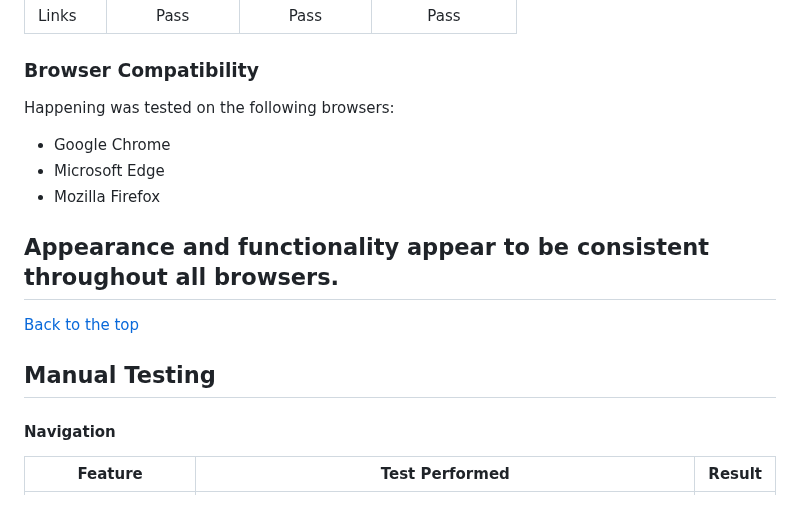
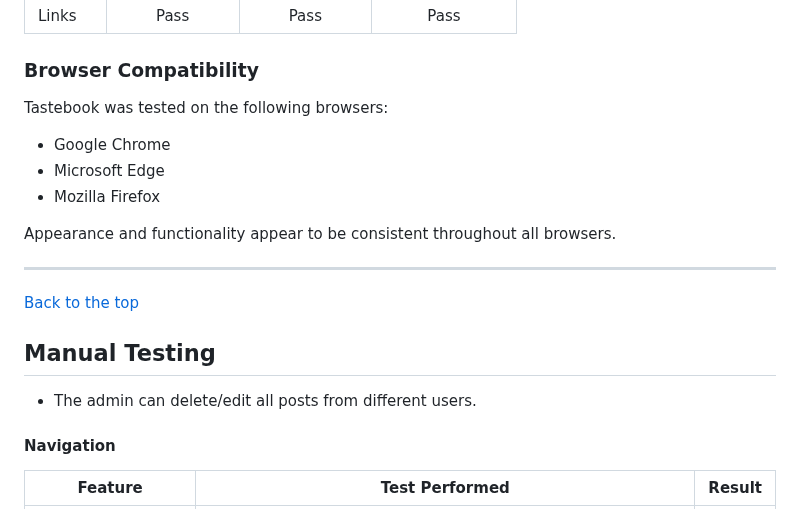
Before and after one commit to malinpalo/Tastebook, a Markdown page: TESTING.md, the part around one of its changes. Drawn GitHub-style.

```diff
--- a/TESTING.md
+++ b/TESTING.md
@@ -197,17 +207,20 @@ During the testing process I also used the [Responsive Design Checker](https://w
 
 ### Browser Compatibility
 
-Happening was tested on the following browsers:
+Tastebook was tested on the following browsers:
 
 - Google Chrome
 - Microsoft Edge
 - Mozilla Firefox
 
 Appearance and functionality appear to be consistent throughout all browsers.
+
 ---
 [Back to the top](#table-of-contents)
 
 ## Manual Testing
+
+* The admin can delete/edit all posts from different users.
 
 #### Navigation
 | Feature               | Test Performed                                                        | Result  |
```
Also changed, not shown: other parts of TESTING.md (+19 -7 lines), README.md (+2 -1 lines).
